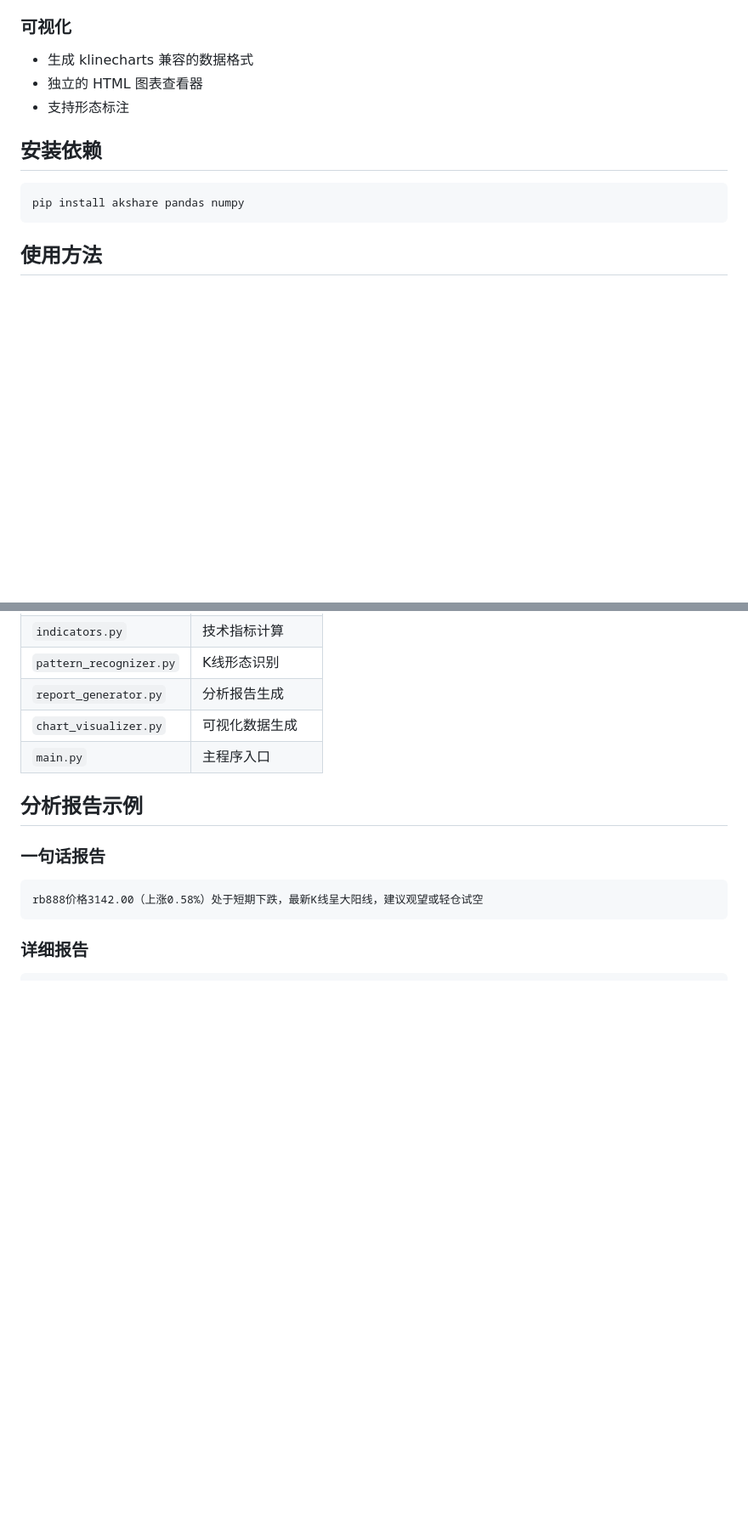
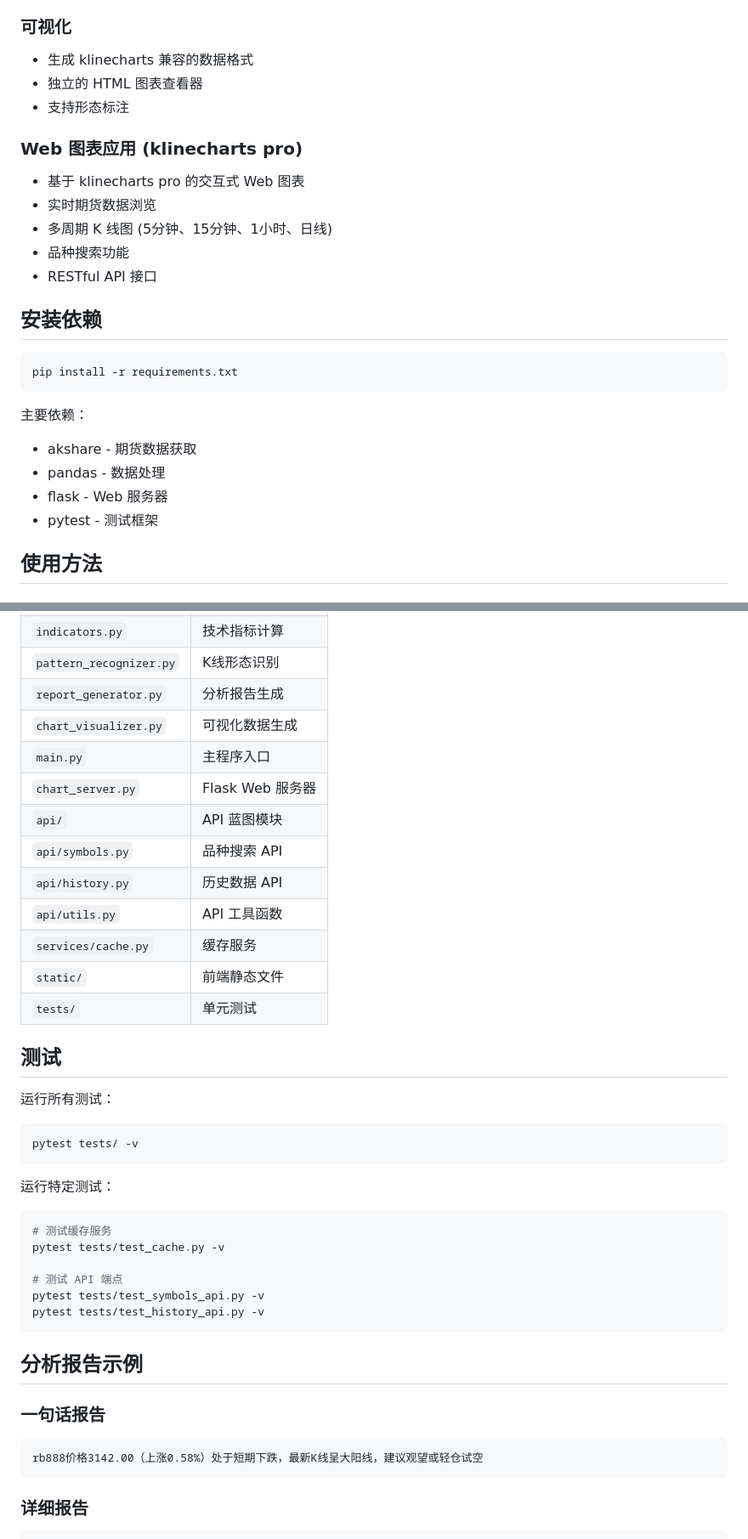
Before and after one commit to mystryl/futures-analysis-reports, a Markdown page: README.md, 2 parts joined by grey strips. Shown at 85% size. GitHub-like rendering; blank space fills up the shorter version.

````diff
--- a/README.md
+++ b/README.md
@@ -35,11 +35,24 @@
 - 独立的 HTML 图表查看器
 - 支持形态标注
 
+### Web 图表应用 (klinecharts pro)
+- 基于 klinecharts pro 的交互式 Web 图表
+- 实时期货数据浏览
+- 多周期 K 线图 (5分钟、15分钟、1小时、日线)
+- 品种搜索功能
+- RESTful API 接口
+
 ## 安装依赖
 
 ```bash
-pip install akshare pandas numpy
+pip install -r requirements.txt
 ```
+
+主要依赖：
+- akshare - 期货数据获取
+- pandas - 数据处理
+- flask - Web 服务器
+- pytest - 测试框架
 
 ## 使用方法
 
@@ -123,6 +176,33 @@ output/
 | `report_generator.py` | 分析报告生成 |
 | `chart_visualizer.py` | 可视化数据生成 |
 | `main.py` | 主程序入口 |
+| `chart_server.py` | Flask Web 服务器 |
+| `api/` | API 蓝图模块 |
+| `api/symbols.py` | 品种搜索 API |
+| `api/history.py` | 历史数据 API |
+| `api/utils.py` | API 工具函数 |
+| `services/cache.py` | 缓存服务 |
+| `static/` | 前端静态文件 |
+| `tests/` | 单元测试 |
+
+## 测试
+
+运行所有测试：
+
+```bash
+pytest tests/ -v
+```
+
+运行特定测试：
+
+```bash
+# 测试缓存服务
+pytest tests/test_cache.py -v
+
+# 测试 API 端点
+pytest tests/test_symbols_api.py -v
+pytest tests/test_history_api.py -v
+```
 
 ## 分析报告示例
 
````
Also changed, not shown: other parts of README.md (+100 -1 lines).
